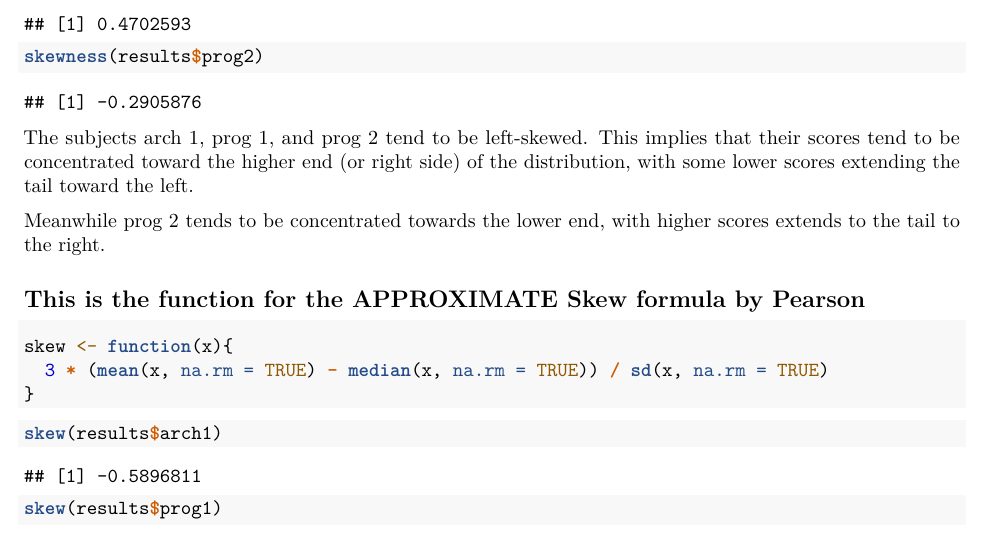
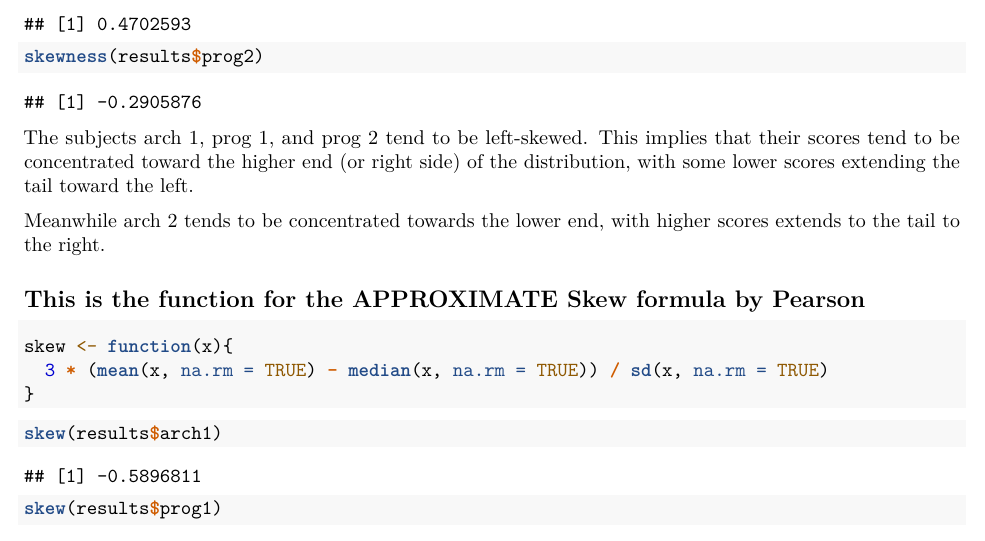
Before and after one commit to hamiangg/APM-1110---FAs-SAs, an R Markdown document (APM1110_FA1.rmd): part of page 2 of 4, cut so that both start at the same text. Rendered offline with R 4.5, knitr and Pandoc, then LaTeX, with nearby package versions.

Commit message:
Update APM1110_FA1.rmd

```diff
--- a/APM1110_FA1.rmd
+++ b/APM1110_FA1.rmd
@@ -56,7 +56,7 @@ skewness(results$prog2)
 
 The subjects arch 1, prog 1, and prog 2 tend to be left-skewed. This implies that their scores tend to be concentrated toward the higher end (or right side) of the distribution, with some lower scores extending the tail toward the left.
 
-Meanwhile prog 2 tends to be concentrated towards the lower end, with higher scores extends to the tail to the right.
+Meanwhile arch 2 tends to be concentrated towards the lower end, with higher scores extends to the tail to the right.
 
 ## This is the function for the APPROXIMATE Skew formula by Pearson
 
```
